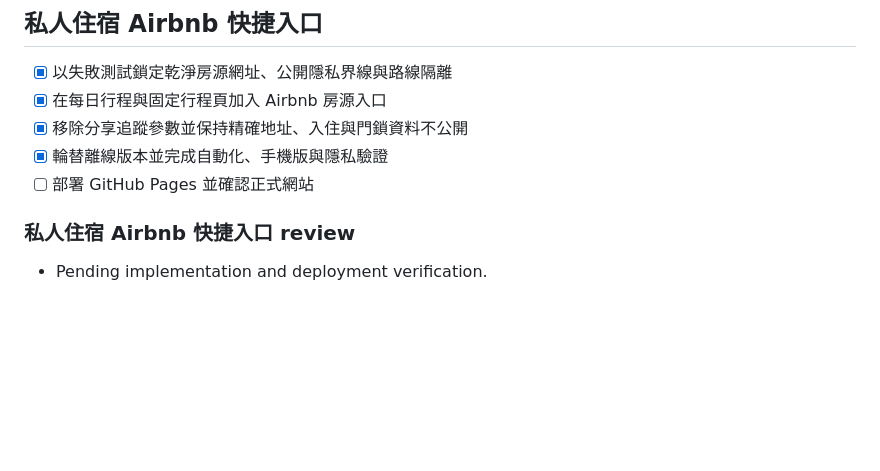
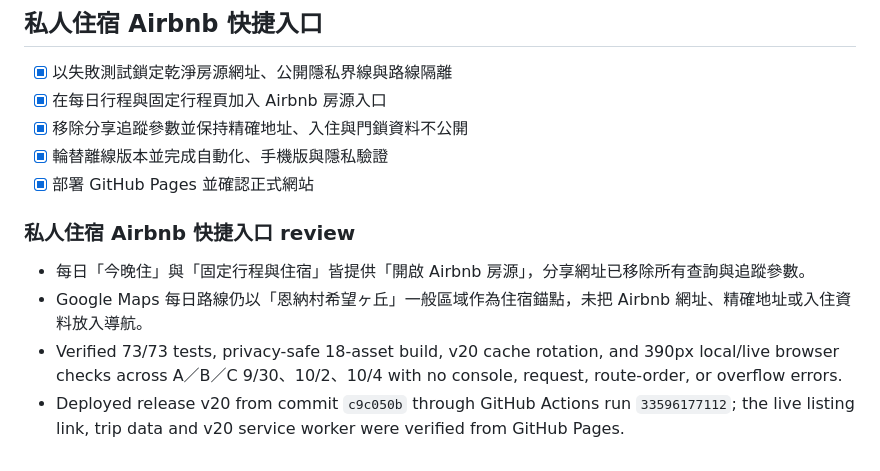
Before and after one commit to garytan0722/okinawa-family-travel, a Markdown page: tasks/todo.md, the part around the change. Drawn GitHub-style; blank space fills up the shorter version.

Commit message:
docs: record accommodation link deployment

```diff
--- a/tasks/todo.md
+++ b/tasks/todo.md
@@ -315,8 +315,11 @@
 - [x] 在每日行程與固定行程頁加入 Airbnb 房源入口
 - [x] 移除分享追蹤參數並保持精確地址、入住與門鎖資料不公開
 - [x] 輪替離線版本並完成自動化、手機版與隱私驗證
-- [ ] 部署 GitHub Pages 並確認正式網站
+- [x] 部署 GitHub Pages 並確認正式網站
 
 ### 私人住宿 Airbnb 快捷入口 review
 
-- Pending implementation and deployment verification.
+- 每日「今晚住」與「固定行程與住宿」皆提供「開啟 Airbnb 房源」，分享網址已移除所有查詢與追蹤參數。
+- Google Maps 每日路線仍以「恩納村希望ヶ丘」一般區域作為住宿錨點，未把 Airbnb 網址、精確地址或入住資料放入導航。
+- Verified 73/73 tests, privacy-safe 18-asset build, v20 cache rotation, and 390px local/live browser checks across A／B／C 9/30、10/2、10/4 with no console, request, route-order, or overflow errors.
+- Deployed release v20 from commit `c9c050b` through GitHub Actions run `33596177112`; the live listing link, trip data and v20 service worker were verified from GitHub Pages.
```
